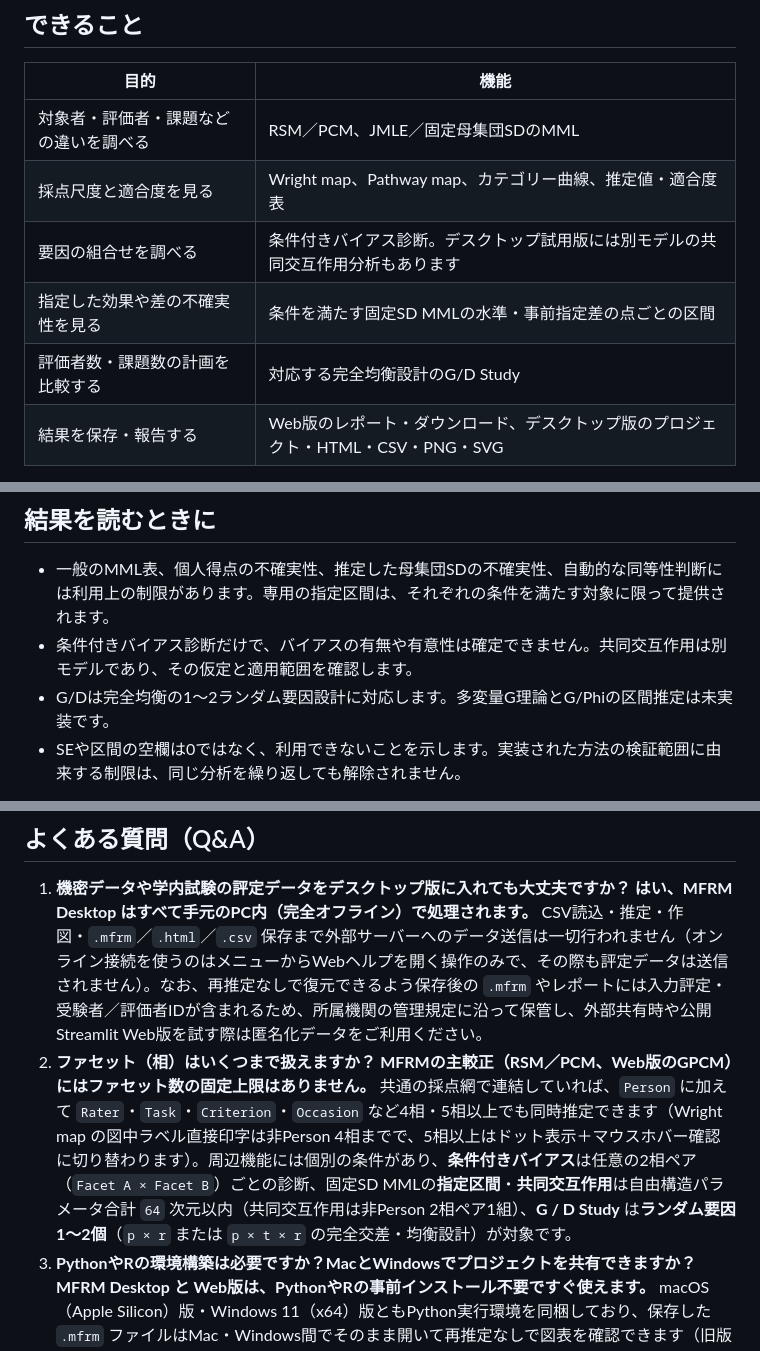
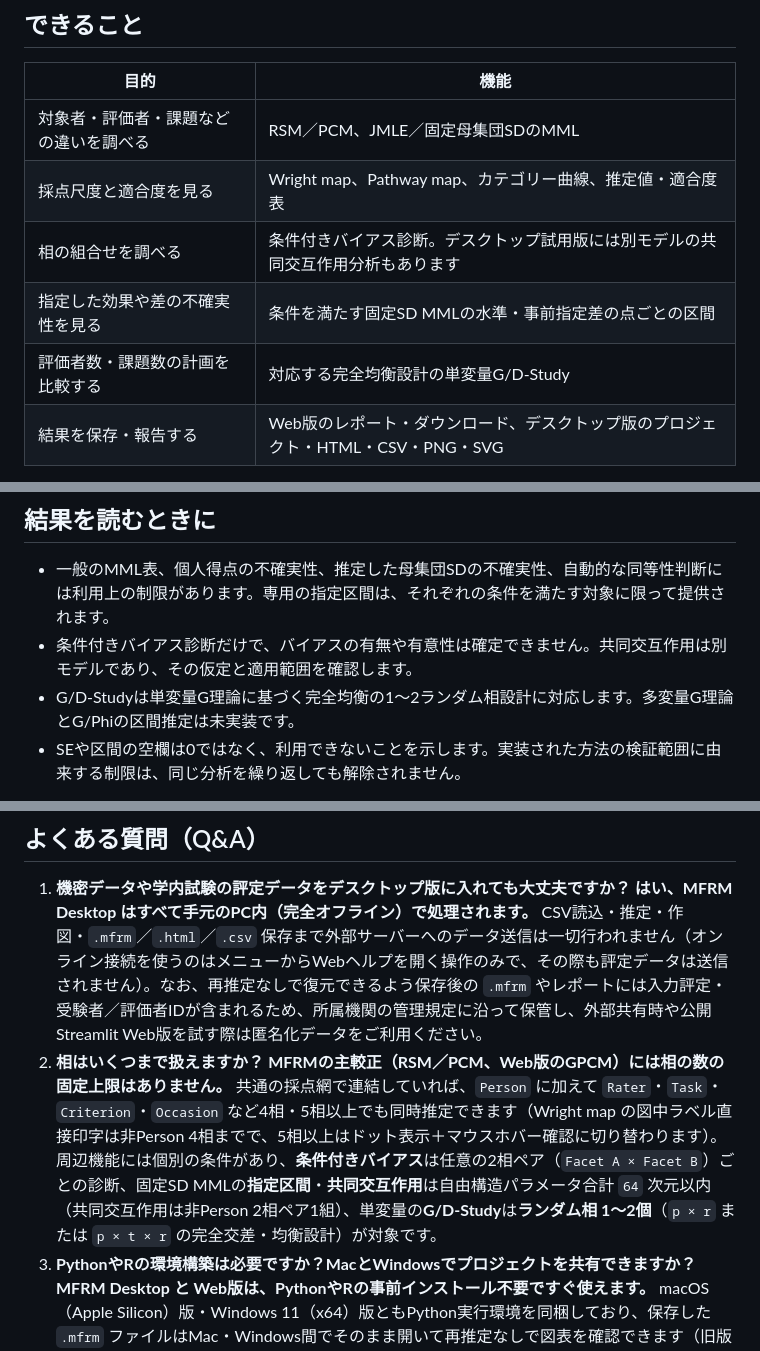
Before and after one commit to Ryuya-dot-com/MFRM_Python_Application, a Markdown page: README.ja.md, 3 parts joined by grey strips. Rendered like a GitHub page.

```diff
--- a/README.ja.md
+++ b/README.ja.md
@@ -27,9 +27,9 @@ GitHubの **Source code (zip)** はソースコードであり、デスクトッ
 |---|---|
 | 対象者・評価者・課題などの違いを調べる | RSM／PCM、JMLE／固定母集団SDのMML |
 | 採点尺度と適合度を見る | Wright map、Pathway map、カテゴリー曲線、推定値・適合度表 |
-| 要因の組合せを調べる | 条件付きバイアス診断。デスクトップ試用版には別モデルの共同交互作用分析もあります |
+| 相の組合せを調べる | 条件付きバイアス診断。デスクトップ試用版には別モデルの共同交互作用分析もあります |
 | 指定した効果や差の不確実性を見る | 条件を満たす固定SD MMLの水準・事前指定差の点ごとの区間 |
-| 評価者数・課題数の計画を比較する | 対応する完全均衡設計のG/D Study |
+| 評価者数・課題数の計画を比較する | 対応する完全均衡設計の単変量G/D-Study |
 | 結果を保存・報告する | Web版のレポート・ダウンロード、デスクトップ版のプロジェクト・HTML・CSV・PNG・SVG |
 
 デスクトップ試用版にはこれらを一つのアプリにまとめ、英語／日本語、説明付き／論文掲載用の図の切替を用意しています。Web版には、bounded GPCM、潜在回帰、アンカー・リンキング、残差PCA、シミュレーションなどの追加機能があります。機能があることと、すべての出力から統計的な結論を出せることは別です。
@@ -50,7 +50,7 @@ MFRMでは整数得点を使い、今回出現しなかった得点も含めて
 
 - 一般のMML表、個人得点の不確実性、推定した母集団SDの不確実性、自動的な同等性判断には利用上の制限があります。専用の指定区間は、それぞれの条件を満たす対象に限って提供されます。
 - 条件付きバイアス診断だけで、バイアスの有無や有意性は確定できません。共同交互作用は別モデルであり、その仮定と適用範囲を確認します。
-- G/Dは完全均衡の1～2ランダム要因設計に対応します。多変量G理論とG/Phiの区間推定は未実装です。
+- G/D-Studyは単変量G理論に基づく完全均衡の1～2ランダム相設計に対応します。多変量G理論とG/Phiの区間推定は未実装です。
 - SEや区間の空欄は0ではなく、利用できないことを示します。実装された方法の検証範囲に由来する制限は、同じ分析を繰り返しても解除されません。
 
 出力ごとの説明を読み、[Windowsガイドの対応方法](docs/desktop_user_guide.ja.md#困ったとき)を確認してください。[分析の適用範囲・推論の説明（英語）](docs/analysis_scope.md)では、近似区間の仮定、他ソフトとの違い、入力不備と方法上の制約を区別しています。
@@ -67,8 +67,8 @@ Web版では、必要なレポートや図表を「レポート・出力」か
 
 1. **機密データや学内試験の評定データをデスクトップ版に入れても大丈夫ですか？**
    **はい、MFRM Desktop はすべて手元のPC内（完全オフライン）で処理されます。** CSV読込・推定・作図・`.mfrm`／`.html`／`.csv` 保存まで外部サーバーへのデータ送信は一切行われません（オンライン接続を使うのはメニューからWebヘルプを開く操作のみで、その際も評定データは送信されません）。なお、再推定なしで復元できるよう保存後の `.mfrm` やレポートには入力評定・受験者／評価者IDが含まれるため、所属機関の管理規定に沿って保管し、外部共有時や公開Streamlit Web版を試す際は匿名化データをご利用ください。
-2. **ファセット（相）はいくつまで扱えますか？**
-   **MFRMの主較正（RSM／PCM、Web版のGPCM）にはファセット数の固定上限はありません。** 共通の採点網で連結していれば、`Person` に加えて `Rater`・`Task`・`Criterion`・`Occasion` など4相・5相以上でも同時推定できます（Wright map の図中ラベル直接印字は非Person 4相までで、5相以上はドット表示＋マウスホバー確認に切り替わります）。周辺機能には個別の条件があり、**条件付きバイアス**は任意の2相ペア（`Facet A × Facet B`）ごとの診断、固定SD MMLの**指定区間**・**共同交互作用**は自由構造パラメータ合計 `64` 次元以内（共同交互作用は非Person 2相ペア1組）、**G / D Study** は**ランダム要因 1〜2個**（`p × r` または `p × t × r` の完全交差・均衡設計）が対象です。
+2. **相はいくつまで扱えますか？**
+   **MFRMの主較正（RSM／PCM、Web版のGPCM）には相の数の固定上限はありません。** 共通の採点網で連結していれば、`Person` に加えて `Rater`・`Task`・`Criterion`・`Occasion` など4相・5相以上でも同時推定できます（Wright map の図中ラベル直接印字は非Person 4相までで、5相以上はドット表示＋マウスホバー確認に切り替わります）。周辺機能には個別の条件があり、**条件付きバイアス**は任意の2相ペア（`Facet A × Facet B`）ごとの診断、固定SD MMLの**指定区間**・**共同交互作用**は自由構造パラメータ合計 `64` 次元以内（共同交互作用は非Person 2相ペア1組）、単変量の**G/D-Study**は**ランダム相 1〜2個**（`p × r` または `p × t × r` の完全交差・均衡設計）が対象です。
 3. **PythonやRの環境構築は必要ですか？MacとWindowsでプロジェクトを共有できますか？**
    **MFRM Desktop と Web版は、PythonやRの事前インストール不要ですぐ使えます。** macOS（Apple Silicon）版・Windows 11（x64）版ともPython実行環境を同梱しており、保存した `.mfrm` ファイルはMac・Windows間でそのまま開いて再推定なしで図表を確認できます（旧版アプリは新しい拡張 `.mfrm` を開けないため、更新時は元ファイルの控えを残してください）。Rコードで再現性を管理したい場合は CRAN 公開の [`mfrmr`](https://cran.r-project.org/package=mfrmr) と併用できます。
 
```
Also changed, not shown: README.md (+2 -2 lines), docs/desktop_user_guide.ja.md (+9 -9 lines).
